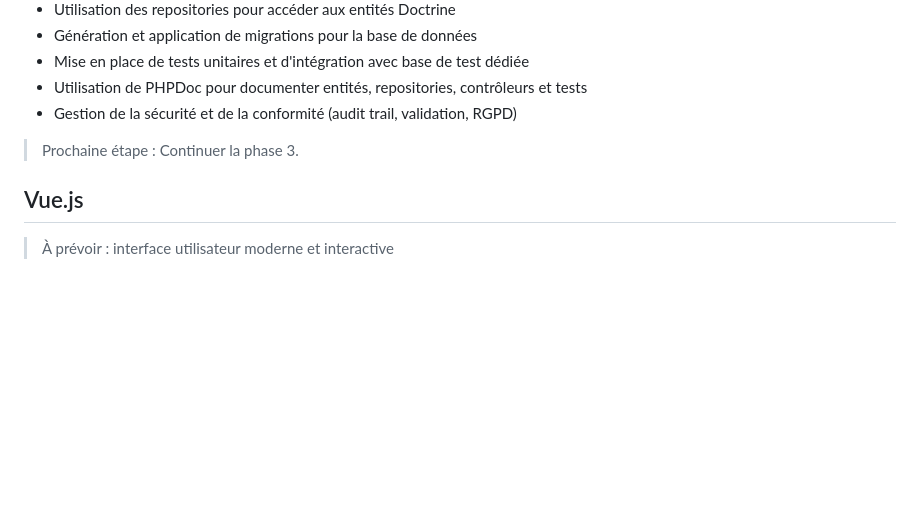
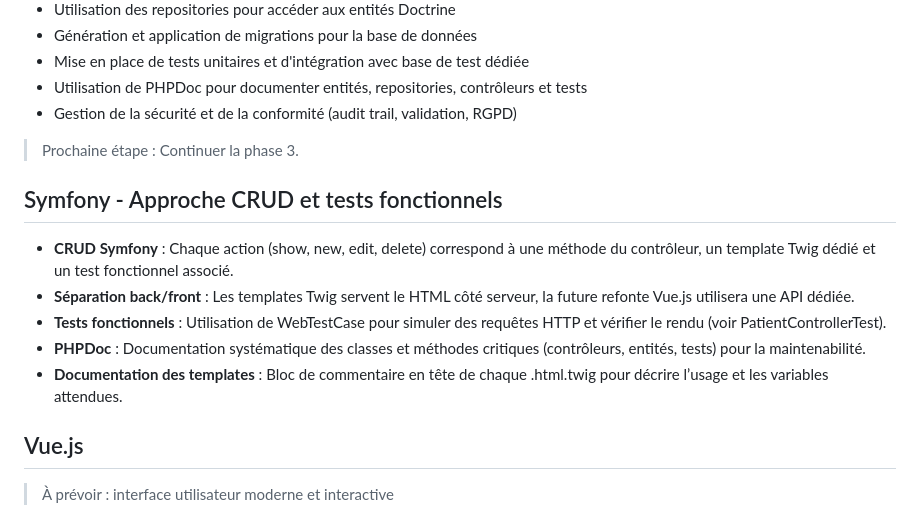
Before and after one commit to DonovanGROUT/Medisys, a Markdown page: docs/LEARNING-NOTES.md, the part around the change. Drawn GitHub-style; blank space fills up the shorter version.

```diff
--- a/docs/LEARNING-NOTES.md
+++ b/docs/LEARNING-NOTES.md
@@ -118,6 +118,14 @@ Ce fichier centralise mes notes et découvertes au fil de l'apprentissage.
 
 > Prochaine étape : Continuer la phase 3.
 
+## Symfony - Approche CRUD et tests fonctionnels
+
+- **CRUD Symfony** : Chaque action (show, new, edit, delete) correspond à une méthode du contrôleur, un template Twig dédié et un test fonctionnel associé.
+- **Séparation back/front** : Les templates Twig servent le HTML côté serveur, la future refonte Vue.js utilisera une API dédiée.
+- **Tests fonctionnels** : Utilisation de WebTestCase pour simuler des requêtes HTTP et vérifier le rendu (voir PatientControllerTest).
+- **PHPDoc** : Documentation systématique des classes et méthodes critiques (contrôleurs, entités, tests) pour la maintenabilité.
+- **Documentation des templates** : Bloc de commentaire en tête de chaque .html.twig pour décrire l’usage et les variables attendues.
+
 ## Vue.js
 
 > À prévoir : interface utilisateur moderne et interactive
```
Also changed, not shown: docs/GLOSSARY.md (+1 -1 lines), docs/revision-sheets/03-symfony-bases.md (+20 -0 lines).
